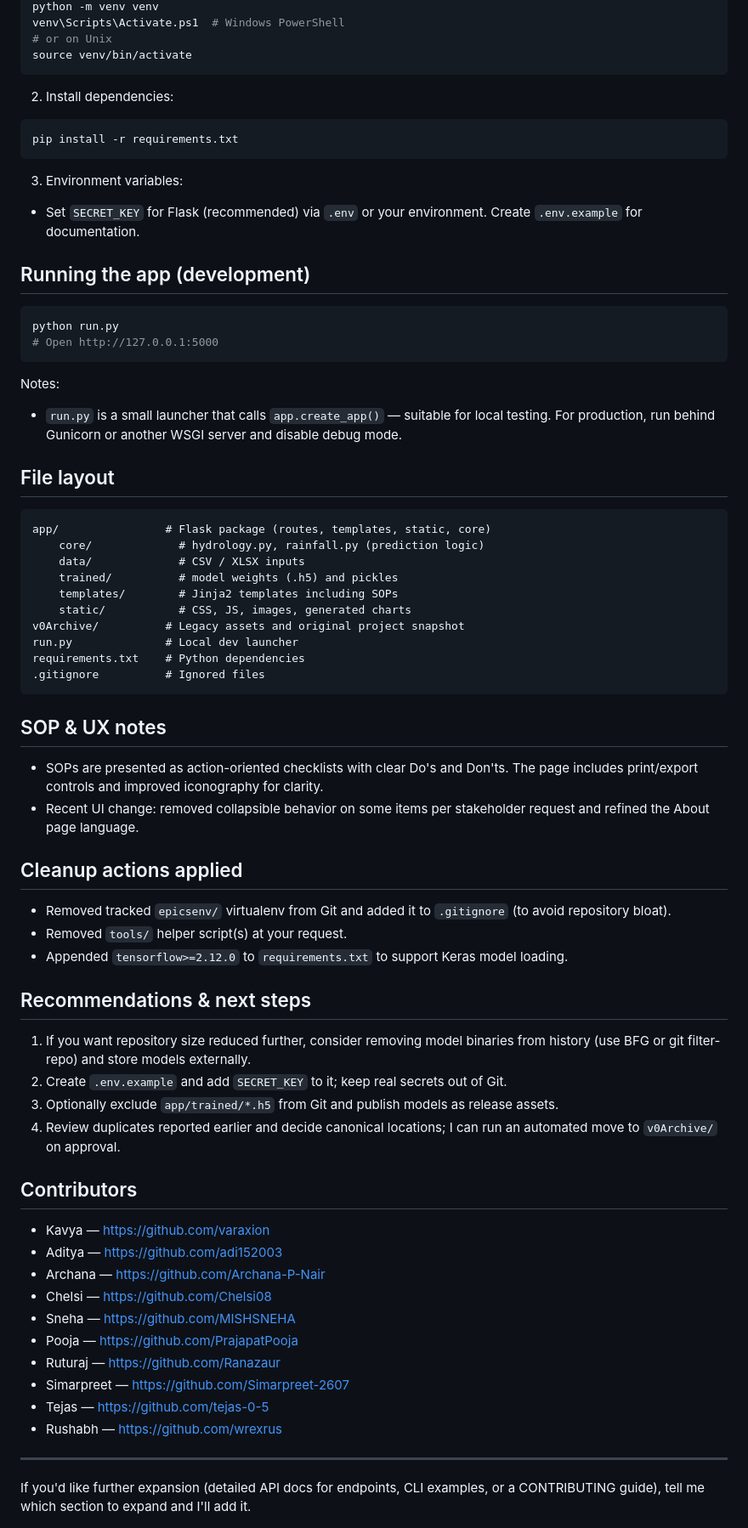
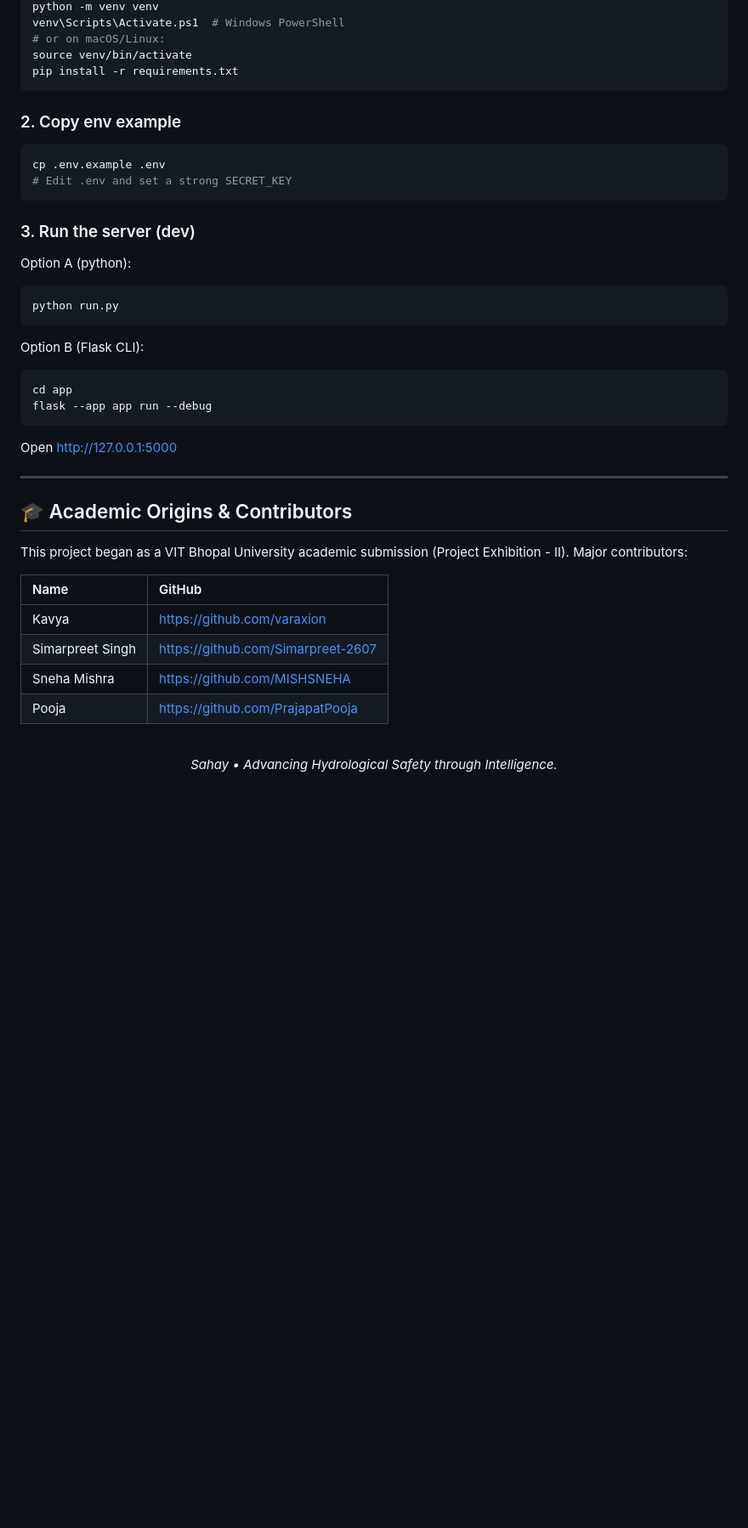
Before and after one commit to Varaxion/DSN3099, a Markdown page: README.md, the part around one of its changes. Shown at 85% size. Rendered like a GitHub page; blank space fills up the shorter version.

Commit message:
docs: style README to match DSN2099 template (gallery, badges, architecture)

````diff
--- a/README.md
+++ b/README.md
@@ -55,75 +134,46 @@ Sahay combines statistical time-series forecasting (ARIMA), classical ML (Random
 python -m venv venv
 venv\Scripts\Activate.ps1  # Windows PowerShell
-# or on Unix
+# or on macOS/Linux:
 source venv/bin/activate
-```
-
-2. Install dependencies:
-
-```bash
 pip install -r requirements.txt
 ```
 
-3. Environment variables:
-
-- Set `SECRET_KEY` for Flask (recommended) via `.env` or your environment. Create `.env.example` for documentation.
-
-## Running the app (development)
+### 2. Copy env example
 
 ```bash
-python run.py
-# Open http://127.0.0.1:5000
+cp .env.example .env
+# Edit .env and set a strong SECRET_KEY
 ```
 
-Notes:
-- `run.py` is a small launcher that calls `app.create_app()` — suitable for local testing. For production, run behind Gunicorn or another WSGI server and disable debug mode.
+### 3. Run the server (dev)
 
-## File layout
-
-```
-app/                # Flask package (routes, templates, static, core)
-	core/             # hydrology.py, rainfall.py (prediction logic)
-	data/             # CSV / XLSX inputs
-	trained/          # model weights (.h5) and pickles
-	templates/        # Jinja2 templates including SOPs
-	static/           # CSS, JS, images, generated charts
-v0Archive/          # Legacy assets and original project snapshot
-run.py              # Local dev launcher
-requirements.txt    # Python dependencies
-.gitignore          # Ignored files
+Option A (python):
+```bash
+python run.py
 ```
 
-## SOP & UX notes
+Option B (Flask CLI):
+```bash
+cd app
+flask --app app run --debug
+```
 
-- SOPs are presented as action-oriented checklists with clear Do's and Don'ts. The page includes print/export controls and improved iconography for clarity.
-- Recent UI change: removed collapsible behavior on some items per stakeholder request and refined the About page language.
-
-## Cleanup actions applied
-
-- Removed tracked `epicsenv/` virtualenv from Git and added it to `.gitignore` (to avoid repository bloat).
-- Removed `tools/` helper script(s) at your request.
-- Appended `tensorflow>=2.12.0` to `requirements.txt` to support Keras model loading.
-
-## Recommendations & next steps
-
-1. If you want repository size reduced further, consider removing model binaries from history (use BFG or git filter-repo) and store models externally.
-2. Create `.env.example` and add `SECRET_KEY` to it; keep real secrets out of Git.
-3. Optionally exclude `app/trained/*.h5` from Git and publish models as release assets.
-4. Review duplicates reported earlier and decide canonical locations; I can run an automated move to `v0Archive/` on approval.
-
-## Contributors
-
-- Kavya — https://github.com/varaxion
-- Aditya — https://github.com/adi152003
-- Archana — https://github.com/Archana-P-Nair
-- Chelsi — https://github.com/Chelsi08
-- Sneha — https://github.com/MISHSNEHA
-- Pooja — https://github.com/PrajapatPooja
-- Ruturaj — https://github.com/Ranazaur
-- Simarpreet — https://github.com/Simarpreet-2607
-- Tejas — https://github.com/tejas-0-5
-- Rushabh — https://github.com/wrexrus
+Open http://127.0.0.1:5000
 
 ---
 
-If you'd like further expansion (detailed API docs for endpoints, CLI examples, or a CONTRIBUTING guide), tell me which section to expand and I'll add it.
+## 🎓 Academic Origins & Contributors
+
+This project began as a VIT Bhopal University academic submission (Project Exhibition - II). Major contributors:
+
+| Name | GitHub |
+| :--- | :--- |
+| Kavya | https://github.com/varaxion |
+| Simarpreet Singh | https://github.com/Simarpreet-2607 |
+| Sneha Mishra | https://github.com/MISHSNEHA |
+| Pooja | https://github.com/PrajapatPooja |
+
+<br/>
+<div align="center">
+	<em>Sahay • Advancing Hydrological Safety through Intelligence.</em>
+</div>
````
Also changed, not shown: other parts of README.md (+116 -37 lines).
